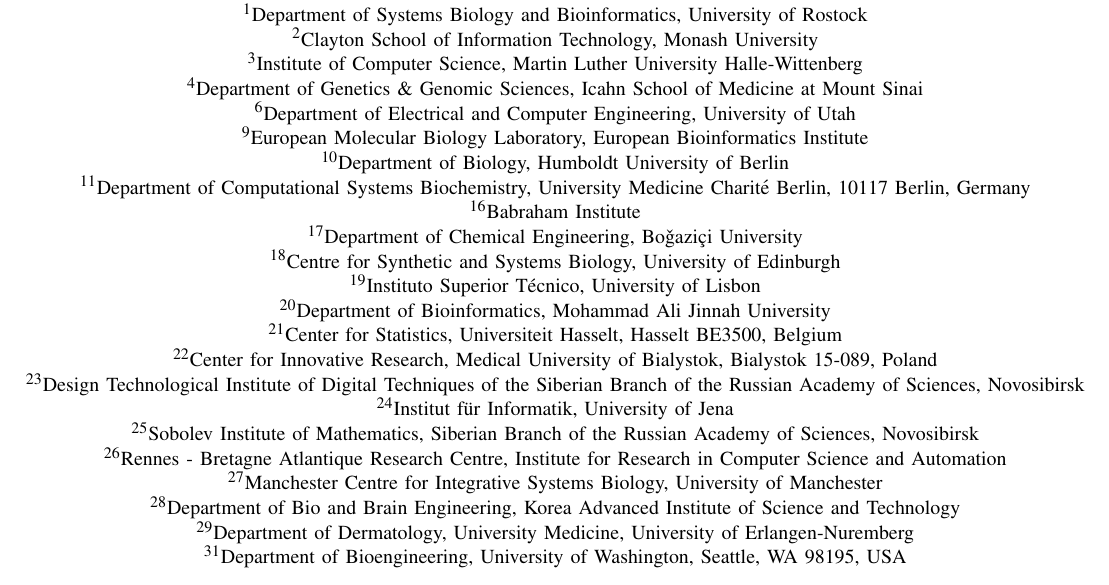
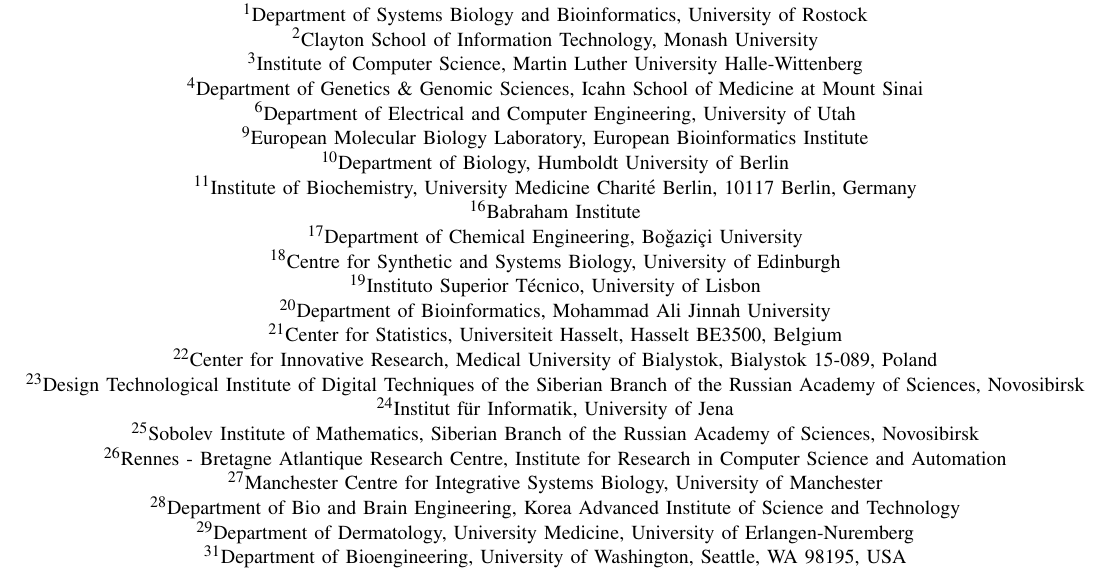
Before and after one commit to whole-cell-tutors/meeting-report, a LaTeX paper (report.tex): part of page 1 of 8, cut so that both start at the same text. Compiled offline with pdfLaTeX.

Commit message:
fixed Wolfs and Matthias affiliation

```diff
--- a/report.tex
+++ b/report.tex
@@ -98,7 +98,7 @@
         %Wellcome Trust Genome Campus, Hinxton, Cambridge CB10 1SD, UK viji@ebi.ac.uk.
     \IEEEauthorblockA{\IEEEauthorrefmark{10}Department of Biology, Humboldt University of Berlin}
         %Berlin, Germany
-    \IEEEauthorblockA{\IEEEauthorrefmark{11}Department of Computational Systems Biochemistry, University Medicine Charit\'{e} Berlin, 10117 Berlin, Germany}
+    \IEEEauthorblockA{\IEEEauthorrefmark{11}Institute of Biochemistry, University Medicine Charit\'{e} Berlin, 10117 Berlin, Germany}
         %10117 Berlin, Germany
 %    \IEEEauthorblockA{\IEEEauthorrefmark{12}Manchester Institute of Biotechnology, University of Manchester}
 %    \IEEEauthorblockA{\IEEEauthorrefmark{13}School of Computer Science, University of Manchester}
```
Also changed, not shown: report.pdf.
